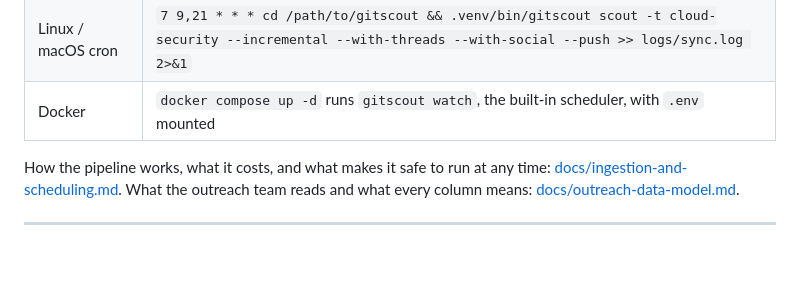
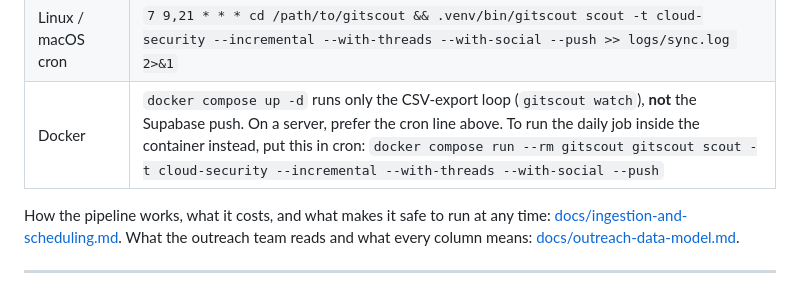
Before and after one commit to Ayushkumarsinghyogesh/gitscout, a Markdown page: README.md, the part around the change. Drawn GitHub-style; blank space fills up the shorter version.

Commit message:
README: Docker compose runs the CSV loop, not the Supabase push

```diff
--- a/README.md
+++ b/README.md
@@ -58,7 +58,7 @@ Then schedule the incremental command, whichever fits the machine:
 |---|---|
 | Windows | `powershell -ExecutionPolicy Bypass -File scripts\install-schedule.ps1` registers the task `gitscout-scheduled-sync` (09:07 and 21:07, hidden window, missed runs catch up) |
 | Linux / macOS cron | `7 9,21 * * * cd /path/to/gitscout && .venv/bin/gitscout scout -t cloud-security --incremental --with-threads --with-social --push >> logs/sync.log 2>&1` |
-| Docker | `docker compose up -d` runs `gitscout watch`, the built-in scheduler, with `.env` mounted |
+| Docker | `docker compose up -d` runs only the CSV-export loop (`gitscout watch`), **not** the Supabase push. On a server, prefer the cron line above. To run the daily job inside the container instead, put this in cron: `docker compose run --rm gitscout gitscout scout -t cloud-security --incremental --with-threads --with-social --push` |
 
 How the pipeline works, what it costs, and what makes it safe to run at any time:
 [docs/ingestion-and-scheduling.md](docs/ingestion-and-scheduling.md). What the outreach
```
